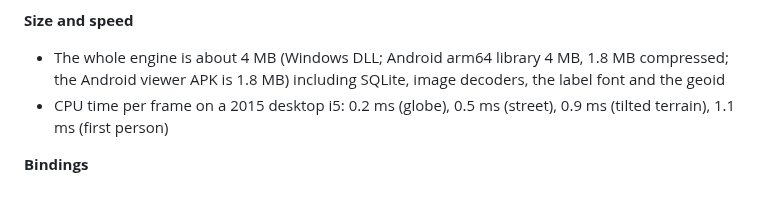
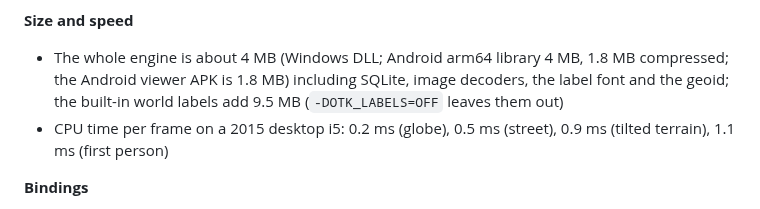
Before and after one commit to COASsoft/OTKGlobeEngine, a Markdown page: README.md, the part around the change. GitHub-like rendering.

```diff
--- a/README.md
+++ b/README.md
@@ -76,7 +76,7 @@ The project builds two libraries, matching the split between the TAK kernel and
 - Airgap-ready cache: expired tiles shown instantly and refreshed in the background, unreachable hosts fail fast and are re-probed, pinned region downloads that wait out outages, size limit, MBTiles/GeoPackage export and import into the cache, built-in world backdrop where nothing is cached ([docs/OFFLINE.md](docs/OFFLINE.md))
 
 **Size and speed**
-- The whole engine is about 4 MB (Windows DLL; Android arm64 library 4 MB, 1.8 MB compressed; the Android viewer APK is 1.8 MB) including SQLite, image decoders, the label font and the geoid
+- The whole engine is about 4 MB (Windows DLL; Android arm64 library 4 MB, 1.8 MB compressed; the Android viewer APK is 1.8 MB) including SQLite, image decoders, the label font and the geoid; the built-in world labels add 9.5 MB (`-DOTK_LABELS=OFF` leaves them out)
 - CPU time per frame on a 2015 desktop i5: 0.2 ms (globe), 0.5 ms (street), 0.9 ms (tilted terrain), 1.1 ms (first person)
 
 **Bindings**
```
